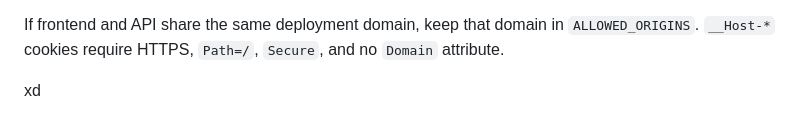
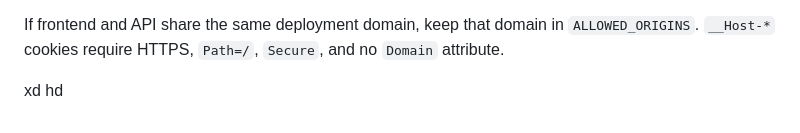
Before and after one commit to Deydreanna/programari-oftalmologie, a Markdown page: README.md, the part around the change. GitHub-like rendering.

```diff
--- a/README.md
+++ b/README.md
@@ -278,3 +278,4 @@ If frontend and API share the same deployment domain, keep that domain in `ALLOW
 `__Host-*` cookies require HTTPS, `Path=/`, `Secure`, and no `Domain` attribute.
 
 xd
+hd
```
